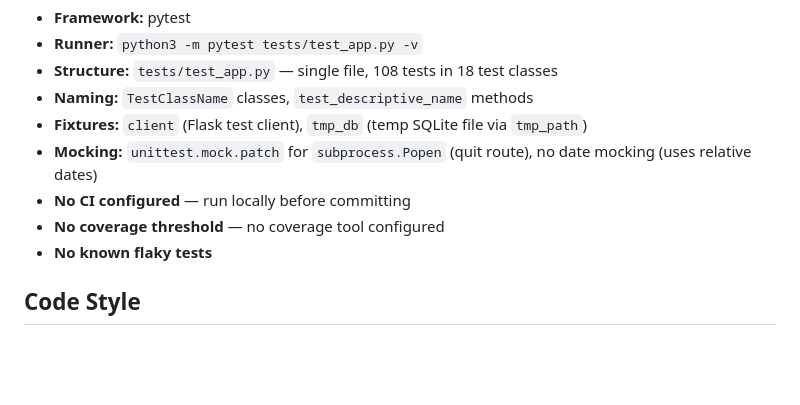
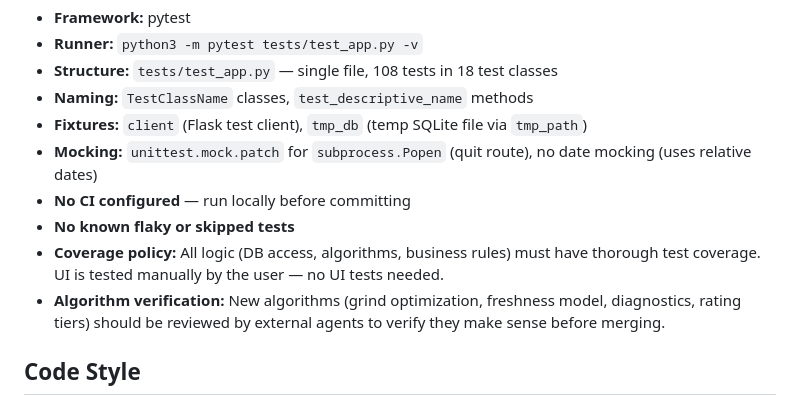
Before and after one commit to Inesteem/OptimizeYourCoffee, a Markdown page: CLAUDE.md, the part around one of its changes. Rendered like a GitHub page; blank space fills up the shorter version.

Commit message:
CLAUDE.md: resolve TODOs — coverage policy, no external docs
- Logic must have thorough test coverage; UI tested manually
- Algorithms verified by external agents before merging
- No flaky/skipped tests, no external docs, no review process

Co-Authored-By: Claude Opus 4.6 (1M context) <noreply@anthropic.com>

```diff
--- a/CLAUDE.md
+++ b/CLAUDE.md
@@ -154,11 +154,9 @@ Single SQLite file (`coffee.db`, WAL mode, foreign keys). 4 tables: `coffees`, `
 - **Fixtures:** `client` (Flask test client), `tmp_db` (temp SQLite file via `tmp_path`)
 - **Mocking:** `unittest.mock.patch` for `subprocess.Popen` (quit route), no date mocking (uses relative dates)
 - **No CI configured** — run locally before committing
-- **No coverage threshold** — no coverage tool configured
-- **No known flaky tests**
-
-<!-- TODO: ask project owner — is there a minimum coverage requirement? -->
-<!-- TODO: ask project owner — are there tests that should be intentionally skipped? -->
+- **No known flaky or skipped tests**
+- **Coverage policy:** All logic (DB access, algorithms, business rules) must have thorough test coverage. UI is tested manually by the user — no UI tests needed.
+- **Algorithm verification:** New algorithms (grind optimization, freshness model, diagnostics, rating tiers) should be reviewed by external agents to verify they make sense before merging.
 
 ## Code Style
 
```
Also changed, not shown: other parts of CLAUDE.md (+1 -4 lines).
